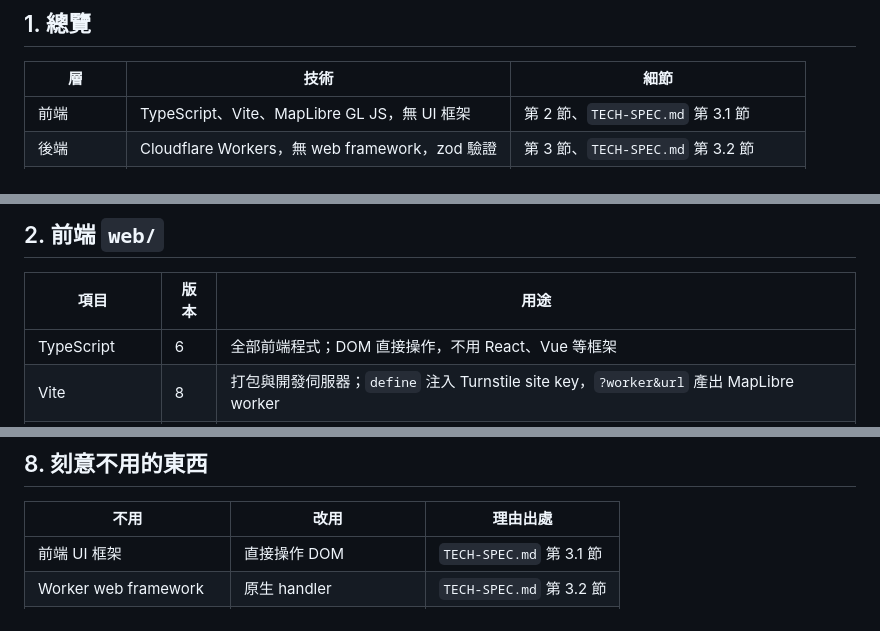
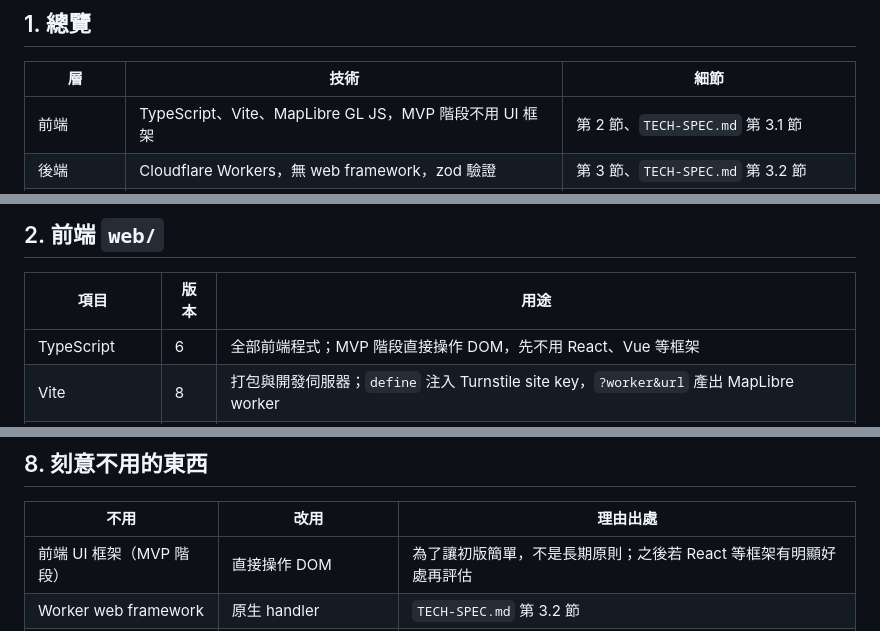
Before and after one commit to taipei-tree-watch/taipei-tree-watch, a Markdown page: docs/TECH-STACK.md, 3 parts joined by grey strips. Drawn GitHub-style.

Commit message:
Describe the frameworkless frontend as an MVP choice
Plain DOM keeps the first version simple; it is not a long-term rule.
A framework such as React can be adopted later if it clearly pays off.

Co-Authored-By: Claude Opus 5.5 <noreply@anthropic.com>

```diff
--- a/docs/TECH-STACK.md
+++ b/docs/TECH-STACK.md
@@ -9,7 +9,7 @@
 
 | 層 | 技術 | 細節 |
 |---|---|---|
-| 前端 | TypeScript、Vite、MapLibre GL JS，無 UI 框架 | 第 2 節、`TECH-SPEC.md` 第 3.1 節 |
+| 前端 | TypeScript、Vite、MapLibre GL JS，MVP 階段不用 UI 框架 | 第 2 節、`TECH-SPEC.md` 第 3.1 節 |
 | 後端 | Cloudflare Workers，無 web framework，zod 驗證 | 第 3 節、`TECH-SPEC.md` 第 3.2 節 |
 | 資料儲存 | Cloudflare D1（回報）、KV（快照） | 第 3 節、`TECH-SPEC.md` 第 3.3、3.4 節 |
 | 防濫用 | Cloudflare Turnstile | `TECH-SPEC.md` 第 3.5 節 |
@@ -24,7 +24,7 @@
 
 | 項目 | 版本 | 用途 |
 |---|---|---|
-| TypeScript | 6 | 全部前端程式；DOM 直接操作，不用 React、Vue 等框架 |
+| TypeScript | 6 | 全部前端程式；MVP 階段直接操作 DOM，先不用 React、Vue 等框架 |
 | Vite | 8 | 打包與開發伺服器；`define` 注入 Turnstile site key，`?worker&url` 產出 MapLibre worker |
 | MapLibre GL JS | 6 | 地圖、raster 底圖與航照、回報點圖層；叢集用 GeoJSON source 內建的 `cluster: true` |
 | CSS | | 單一 `web/src/style.css`，顏色全部是 `:root` token，深色模式用 `prefers-color-scheme` 覆寫 |
@@ -106,7 +106,7 @@ ULID 由 `worker/src/routes/ulid.ts` 自行產生，不依賴套件。
 
 | 不用 | 改用 | 理由出處 |
 |---|---|---|
-| 前端 UI 框架 | 直接操作 DOM | `TECH-SPEC.md` 第 3.1 節 |
+| 前端 UI 框架（MVP 階段） | 直接操作 DOM | 為了讓初版簡單，不是長期原則；之後若 React 等框架有明顯好處再評估 |
 | Worker web framework | 原生 handler | `TECH-SPEC.md` 第 3.2 節 |
 | Cloudflare Pages | Workers Static Assets | `RESEARCH.md` 第 7.3 節 |
 | R2 | KV 存快照 | `RESEARCH.md` 第 7.3 節 |
```
Also changed, not shown: docs/TECH-SPEC.md (+1 -1 lines).
